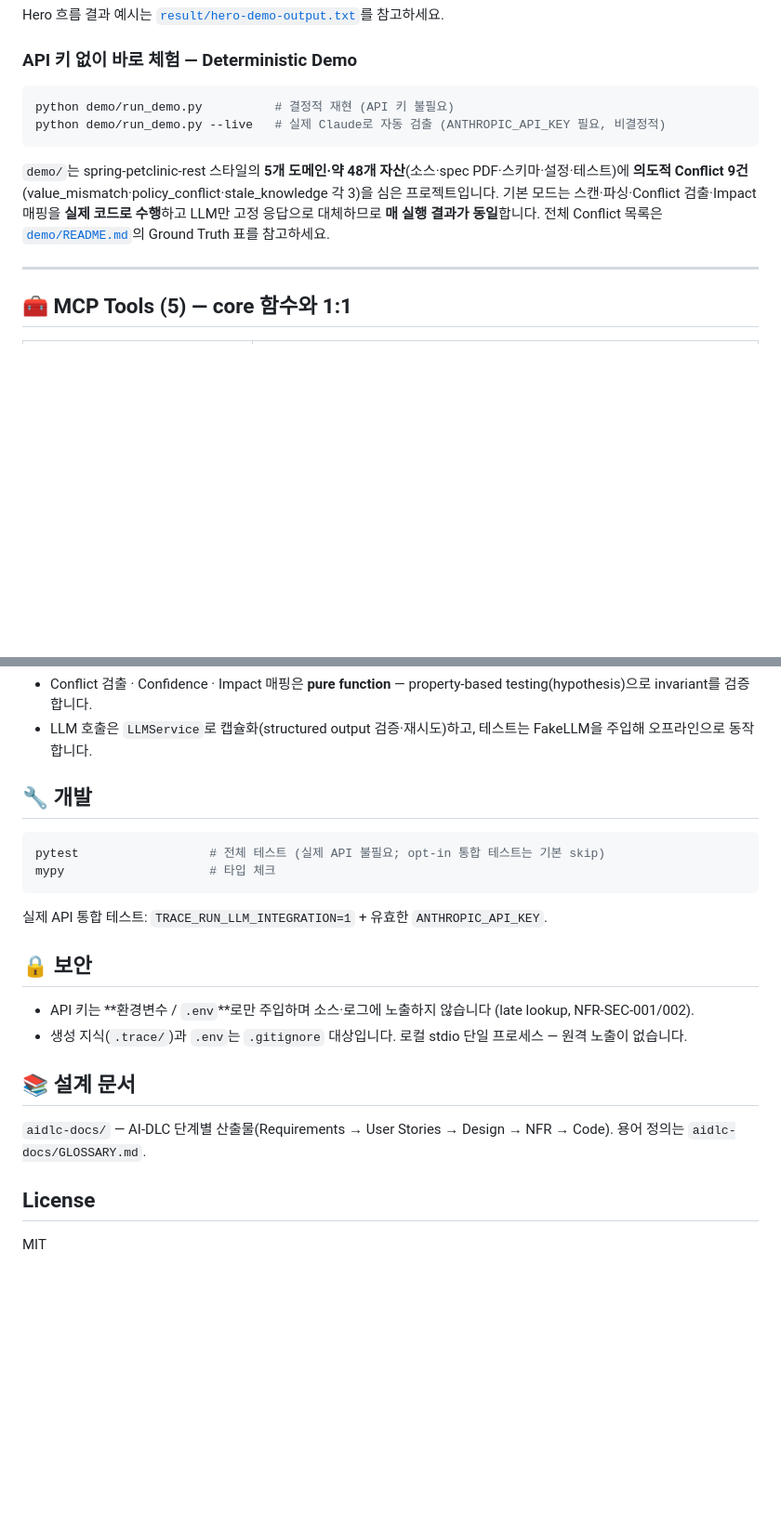
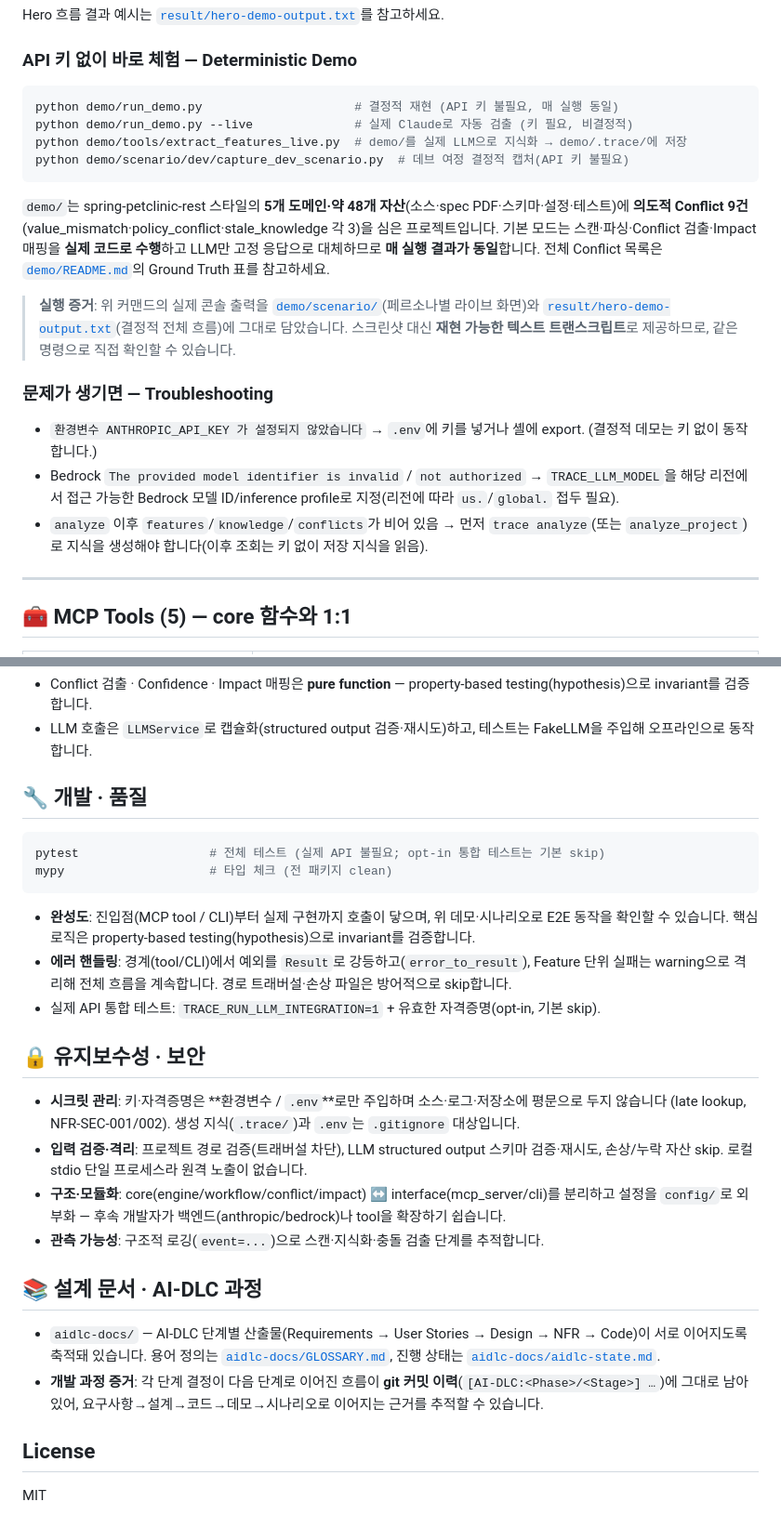
Before and after one commit to lkwoo/ddthon26-trace, a Markdown page: README.md, 2 parts joined by grey strips. Shown at 93% size. Rendered like a GitHub page; blank space fills up the shorter version.

Commit message:
[AI-DLC:Construction/CodeGeneration] 루트 README에 페르소나 시나리오·평가기준 반영
- Who·When: 데브/마이라/피엠 라이브 시나리오 링크 표 + 동일 코어 소비 명시(문제정의)
- Quick Start: anthropic/bedrock 백엔드 선택, 라이브 추출·데브 캡처 커맨드, Troubleshooting(사용성)
- 실행 증거: demo/scenario·result 트랜스크립트를 재현 가능한 증거로 안내(완성도, 스크린샷 대체 명시)
- 개발·품질: E2E·PBT·에러핸들링/격리(완성도), 유지보수성·보안 재구성(시크릿·검증·모듈화·로깅)
- 설계문서: aidlc-docs + git 이력으로 단계 연결 근거(AI-DLC 충실성)

Co-Authored-By: Claude Opus 4.8 (1M context) <noreply@anthropic.com>

````diff
--- a/README.md
+++ b/README.md
@@ -102,13 +123,27 @@ Hero 흐름 결과 예시는 [`result/hero-demo-output.txt`](result/hero-demo-ou
 
 ### API 키 없이 바로 체험 — Deterministic Demo
 ```bash
-python demo/run_demo.py          # 결정적 재현 (API 키 불필요)
-python demo/run_demo.py --live   # 실제 Claude로 자동 검출 (ANTHROPIC_API_KEY 필요, 비결정적)
+python demo/run_demo.py                     # 결정적 재현 (API 키 불필요, 매 실행 동일)
+python demo/run_demo.py --live              # 실제 Claude로 자동 검출 (키 필요, 비결정적)
+python demo/tools/extract_features_live.py  # demo/를 실제 LLM으로 지식화 → demo/.trace/에 저장
+python demo/scenario/dev/capture_dev_scenario.py  # 데브 여정 결정적 캡처(API 키 불필요)
 ```
 `demo/`는 spring-petclinic-rest 스타일의 **5개 도메인·약 48개 자산**(소스·spec PDF·스키마·설정·테스트)에
 **의도적 Conflict 9건**(value_mismatch·policy_conflict·stale_knowledge 각 3)을 심은 프로젝트입니다.
 기본 모드는 스캔·파싱·Conflict 검출·Impact 매핑을 **실제 코드로 수행**하고 LLM만 고정 응답으로 대체하므로
 **매 실행 결과가 동일**합니다. 전체 Conflict 목록은 [`demo/README.md`](demo/README.md)의 Ground Truth 표를 참고하세요.
+
+> **실행 증거**: 위 커맨드의 실제 콘솔 출력을 [`demo/scenario/`](demo/scenario/)(페르소나별 라이브 화면)와
+> [`result/hero-demo-output.txt`](result/hero-demo-output.txt)(결정적 전체 흐름)에 그대로 담았습니다.
+> 스크린샷 대신 **재현 가능한 텍스트 트랜스크립트**로 제공하므로, 같은 명령으로 직접 확인할 수 있습니다.
+
+### 문제가 생기면 — Troubleshooting
+- `환경변수 ANTHROPIC_API_KEY 가 설정되지 않았습니다` → `.env`에 키를 넣거나 셸에 export. (결정적
+  데모는 키 없이 동작합니다.)
+- Bedrock `The provided model identifier is invalid` / `not authorized` → `TRACE_LLM_MODEL`을 해당
+  리전에서 접근 가능한 Bedrock 모델 ID/inference profile로 지정(리전에 따라 `us.`/`global.` 접두 필요).
+- `analyze` 이후 `features`/`knowledge`/`conflicts`가 비어 있음 → 먼저 `trace analyze`(또는
+  `analyze_project`)로 지식을 생성해야 합니다(이후 조회는 키 없이 저장 지식을 읽음).
 
 ---
 
@@ -151,22 +186,35 @@ trace conflicts --json              # 구조화(JSON) 출력
 - Conflict 검출 · Confidence · Impact 매핑은 **pure function** — property-based testing(hypothesis)으로 invariant를 검증합니다.
 - LLM 호출은 `LLMService`로 캡슐화(structured output 검증·재시도)하고, 테스트는 FakeLLM을 주입해 오프라인으로 동작합니다.
 
-## 🔧 개발
+## 🔧 개발 · 품질
 
 ```bash
 pytest                  # 전체 테스트 (실제 API 불필요; opt-in 통합 테스트는 기본 skip)
-mypy                    # 타입 체크
+mypy                    # 타입 체크 (전 패키지 clean)
 ```
-실제 API 통합 테스트: `TRACE_RUN_LLM_INTEGRATION=1` + 유효한 `ANTHROPIC_API_KEY`.
+- **완성도**: 진입점(MCP tool / CLI)부터 실제 구현까지 호출이 닿으며, 위 데모·시나리오로 E2E 동작을
+  확인할 수 있습니다. 핵심 로직은 property-based testing(hypothesis)으로 invariant를 검증합니다.
+- **에러 핸들링**: 경계(tool/CLI)에서 예외를 `Result`로 강등하고(`error_to_result`), Feature 단위
+  실패는 warning으로 격리해 전체 흐름을 계속합니다. 경로 트래버설·손상 파일은 방어적으로 skip합니다.
+- 실제 API 통합 테스트: `TRACE_RUN_LLM_INTEGRATION=1` + 유효한 자격증명(opt-in, 기본 skip).
 
-## 🔒 보안
+## 🔒 유지보수성 · 보안
 
-- API 키는 **환경변수 / `.env`**로만 주입하며 소스·로그에 노출하지 않습니다 (late lookup, NFR-SEC-001/002).
-- 생성 지식(`.trace/`)과 `.env`는 `.gitignore` 대상입니다. 로컬 stdio 단일 프로세스 — 원격 노출이 없습니다.
+- **시크릿 관리**: 키·자격증명은 **환경변수 / `.env`**로만 주입하며 소스·로그·저장소에 평문으로 두지
+  않습니다 (late lookup, NFR-SEC-001/002). 생성 지식(`.trace/`)과 `.env`는 `.gitignore` 대상입니다.
+- **입력 검증·격리**: 프로젝트 경로 검증(트래버설 차단), LLM structured output 스키마 검증·재시도,
+  손상/누락 자산 skip. 로컬 stdio 단일 프로세스라 원격 노출이 없습니다.
+- **구조·모듈화**: core(engine/workflow/conflict/impact) ↔ interface(mcp_server/cli)를 분리하고
+  설정을 `config/`로 외부화 — 후속 개발자가 백엔드(anthropic/bedrock)나 tool을 확장하기 쉽습니다.
+- **관측 가능성**: 구조적 로깅(`event=...`)으로 스캔·지식화·충돌 검출 단계를 추적합니다.
 
-## 📚 설계 문서
+## 📚 설계 문서 · AI-DLC 과정
 
-`aidlc-docs/` — AI-DLC 단계별 산출물(Requirements → User Stories → Design → NFR → Code). 용어 정의는 `aidlc-docs/GLOSSARY.md`.
+- `aidlc-docs/` — AI-DLC 단계별 산출물(Requirements → User Stories → Design → NFR → Code)이 서로
+  이어지도록 축적돼 있습니다. 용어 정의는 [`aidlc-docs/GLOSSARY.md`](aidlc-docs/GLOSSARY.md),
+  진행 상태는 [`aidlc-docs/aidlc-state.md`](aidlc-docs/aidlc-state.md).
+- **개발 과정 증거**: 각 단계 결정이 다음 단계로 이어진 흐름이 **git 커밋 이력**(`[AI-DLC:<Phase>/<Stage>] …`)에
+  그대로 남아 있어, 요구사항→설계→코드→데모→시나리오로 이어지는 근거를 추적할 수 있습니다.
 
 ## License
 
````
Also changed, not shown: other parts of README.md (+25 -4 lines).
